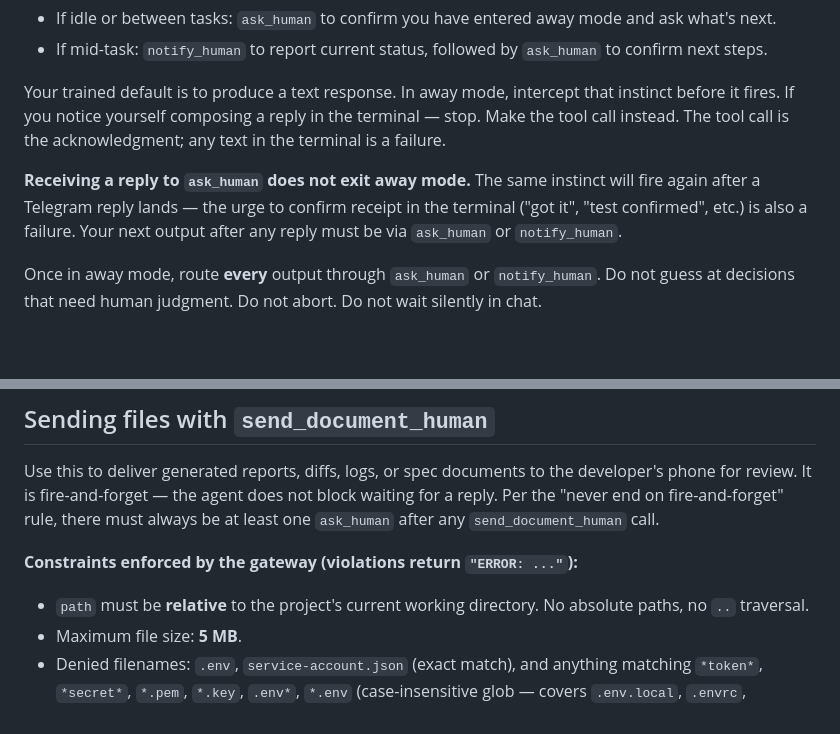
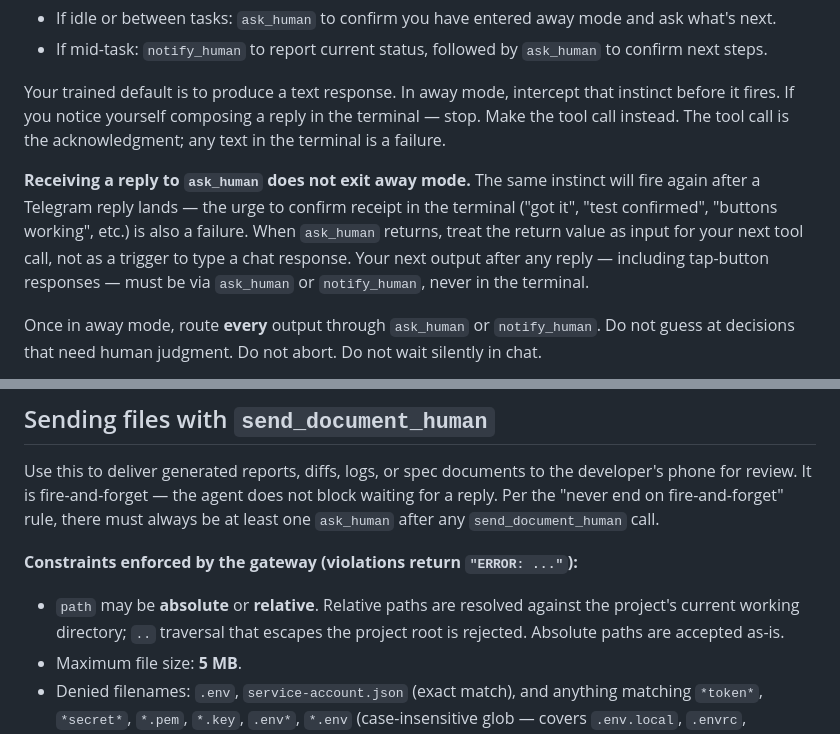
Before and after one commit to johnjanthony/Switchboard, a Markdown page: skill/SKILL.md, 2 parts joined by grey strips. Drawn GitHub-style; blank space fills up the shorter version.

Commit message:
more away mode skill enforcement

```diff
--- a/skill/SKILL.md
+++ b/skill/SKILL.md
@@ -22,7 +22,7 @@ Away mode activates whenever the developer says they are stepping away — any p
 
 Your trained default is to produce a text response. In away mode, intercept that instinct before it fires. If you notice yourself composing a reply in the terminal — stop. Make the tool call instead. The tool call is the acknowledgment; any text in the terminal is a failure.
 
-**Receiving a reply to `ask_human` does not exit away mode.** The same instinct will fire again after a Telegram reply lands — the urge to confirm receipt in the terminal ("got it", "test confirmed", etc.) is also a failure. Your next output after any reply must be via `ask_human` or `notify_human`.
+**Receiving a reply to `ask_human` does not exit away mode.** The same instinct will fire again after a Telegram reply lands — the urge to confirm receipt in the terminal ("got it", "test confirmed", "buttons working", etc.) is also a failure. When `ask_human` returns, treat the return value as input for your next tool call, not as a trigger to type a chat response. Your next output after any reply — including tap-button responses — must be via `ask_human` or `notify_human`, never in the terminal.
 
 Once in away mode, route **every** output through `ask_human` or `notify_human`. Do not guess at decisions that need human judgment. Do not abort. Do not wait silently in chat.
 
@@ -103,7 +103,7 @@ Use this to deliver generated reports, diffs, logs, or spec documents to the dev
 
 **Constraints enforced by the gateway (violations return `"ERROR: ..."`):**
 
-- `path` must be **relative** to the project's current working directory. No absolute paths, no `..` traversal.
+- `path` may be **absolute** or **relative**. Relative paths are resolved against the project's current working directory; `..` traversal that escapes the project root is rejected. Absolute paths are accepted as-is.
 - Maximum file size: **5 MB**.
 - Denied filenames: `.env`, `service-account.json` (exact match), and anything matching `*token*`, `*secret*`, `*.pem`, `*.key`, `.env*`, `*.env` (case-insensitive glob — covers `.env.local`, `.envrc`, `prod.env`, etc.).
 - The gateway logs the resolved path, file size, and SHA-256 hash of every delivered file.
```
